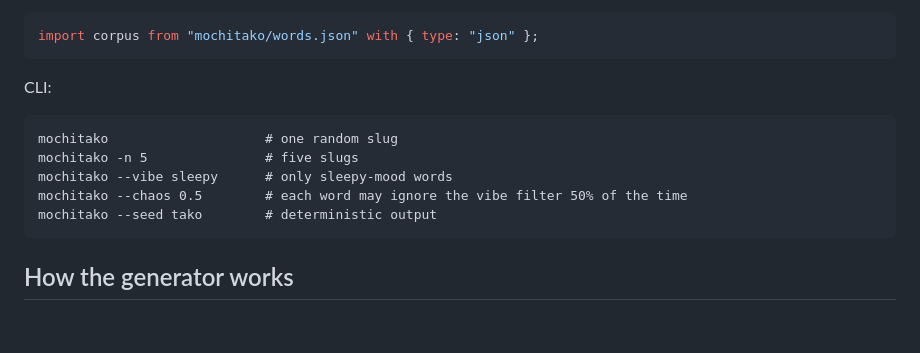
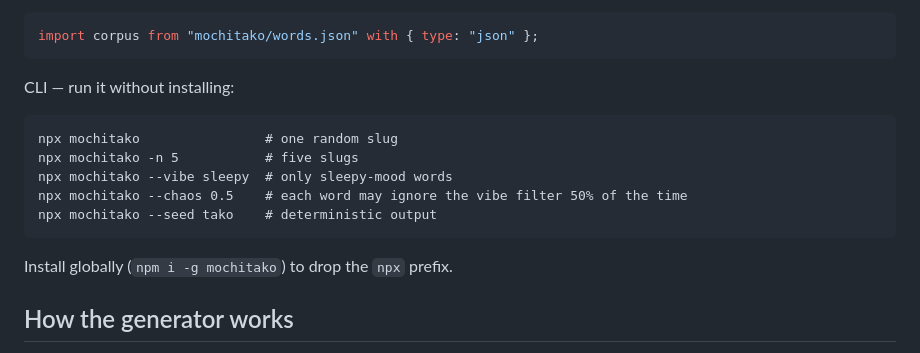
Before and after one commit to annenpolka/mochitako, a Markdown page: README.md, the part around the change. Rendered like a GitHub page; blank space fills up the shorter version.

Commit message:
Document npx usage for the CLI

````diff
--- a/README.md
+++ b/README.md
@@ -67,15 +67,17 @@ Raw JSON (any language, via the npm tarball):
 import corpus from "mochitako/words.json" with { type: "json" };
 ```
 
-CLI:
+CLI — run it without installing:
 
 ```
-mochitako                    # one random slug
-mochitako -n 5               # five slugs
-mochitako --vibe sleepy      # only sleepy-mood words
-mochitako --chaos 0.5        # each word may ignore the vibe filter 50% of the time
-mochitako --seed tako        # deterministic output
+npx mochitako                # one random slug
+npx mochitako -n 5           # five slugs
+npx mochitako --vibe sleepy  # only sleepy-mood words
+npx mochitako --chaos 0.5    # each word may ignore the vibe filter 50% of the time
+npx mochitako --seed tako    # deterministic output
 ```
+
+Install globally (`npm i -g mochitako`) to drop the `npx` prefix.
 
 ## How the generator works
 
````
